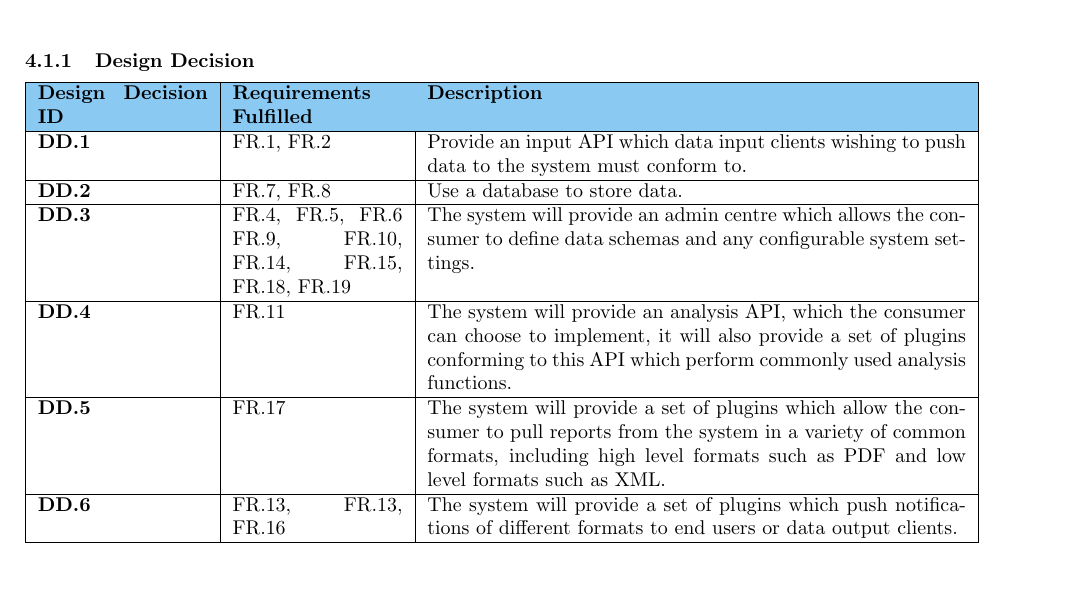
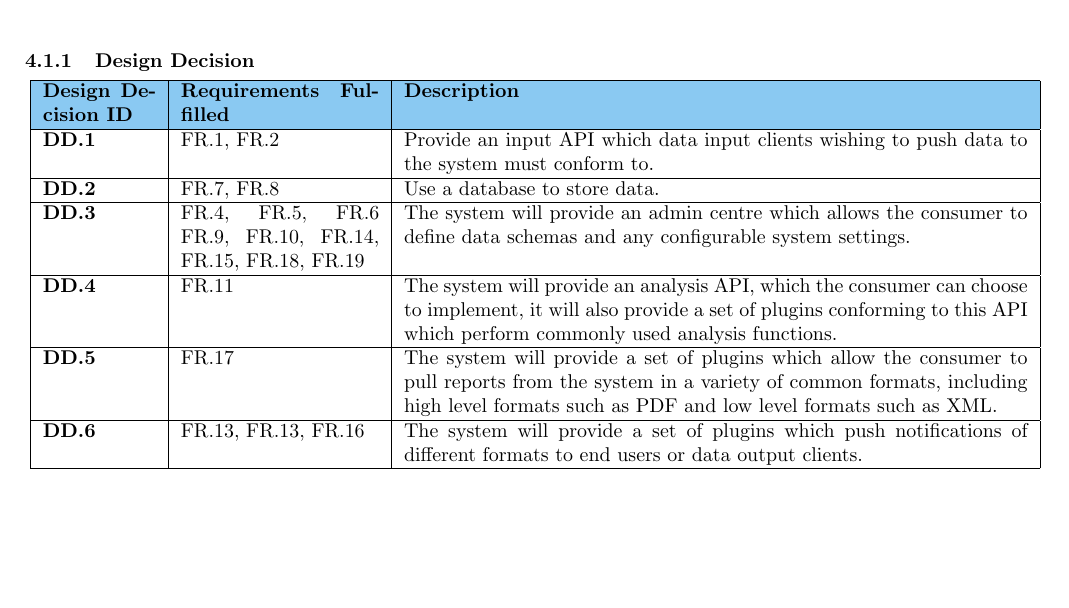
Before and after one commit to sftrabbit/gpig-c, a LaTeX document (docs/initial-report/initial-report.tex, which reads docs/initial-report/design-dec-table.tex): part of page 10 of 20, cut so that both start at the same text. Compiled offline with pdfLaTeX.

Commit message:
Converted design decisions to long table

```diff
--- a/docs/initial-report/design-dec-table.tex
+++ b/docs/initial-report/design-dec-table.tex
@@ -1,7 +1,6 @@
 \subsubsection{Design Decision}
 \vspace{-0.5cm}
-\begin{table}[H]
-	\begin{tabular}{ | p{3cm} | p{3cm} | p{9.5cm} | }
+\begin{longtable}[H]{ | p{2cm} | p{3.5cm} | p{11cm} | }
 		\hline
 			\cellcolor{titleColor}\textbf{Design Decision ID}&	\cellcolor{titleColor}\textbf{Requirements Fulfilled}&	\cellcolor{titleColor}\textbf{Description}	\\ \hline
 			\textbf{DD.1}&	FR.1, FR.2&	Provide an input API which data input clients wishing to push data to the system must conform to.	\\ \hline
@@ -10,5 +9,4 @@
 			\textbf{DD.4}&	FR.11&	The system will provide an analysis API, which the consumer can choose to implement, it will also provide a set of plugins conforming to this API which perform commonly used analysis functions.	\\ \hline
 			\textbf{DD.5}&	FR.17&	The system will provide a set of plugins which allow the consumer to pull reports from the system in a variety of common formats, including high level formats such as PDF and low level formats such as XML.	\\ \hline
 			\textbf{DD.6}&	FR.13, FR.13, FR.16&	The system will provide a set of plugins which push notifications of different formats to end users or data output clients.	\\ \hline
-	\end{tabular}
-\end{table}
+\end{longtable}
```
